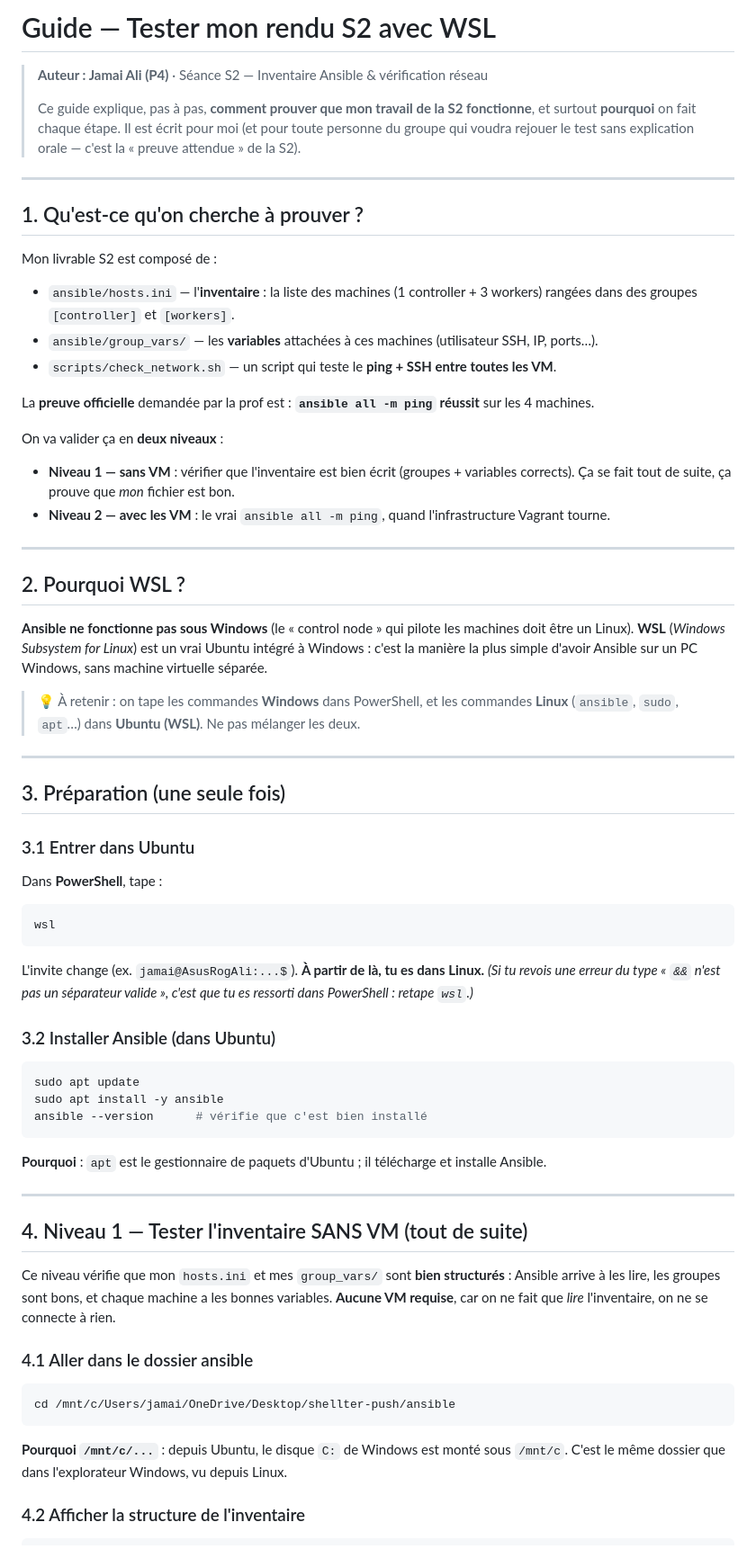
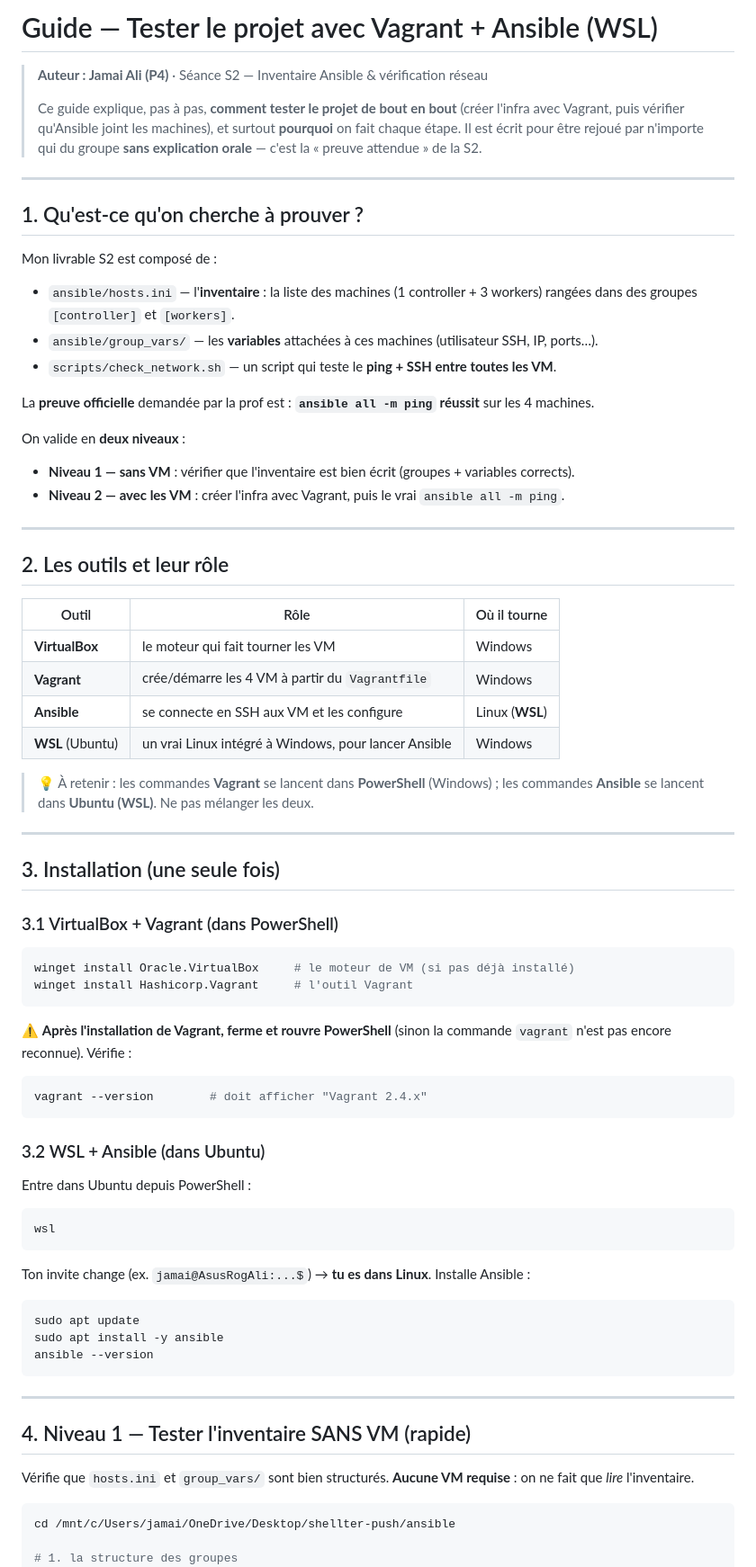
Before and after one commit to fatihamoltif/shellter, a Markdown page: ansible/TEST-S2-WSL.md, the part around one of its changes. Shown at 90% size. GitHub-like rendering.

````diff
--- a/ansible/TEST-S2-WSL.md
+++ b/ansible/TEST-S2-WSL.md
@@ -1,10 +1,11 @@
-# Guide — Tester mon rendu S2 avec WSL
+# Guide — Tester le projet avec Vagrant + Ansible (WSL)
 
 > **Auteur : Jamai Ali (P4)** · Séance S2 — Inventaire Ansible & vérification réseau
 >
-> Ce guide explique, pas à pas, **comment prouver que mon travail de la S2 fonctionne**, et
-> surtout **pourquoi** on fait chaque étape. Il est écrit pour moi (et pour toute personne du
-> groupe qui voudra rejouer le test sans explication orale — c'est la « preuve attendue » de la S2).
+> Ce guide explique, pas à pas, **comment tester le projet de bout en bout** (créer l'infra avec
+> Vagrant, puis vérifier qu'Ansible joint les machines), et surtout **pourquoi** on fait chaque
+> étape. Il est écrit pour être rejoué par n'importe qui du groupe **sans explication orale** —
+> c'est la « preuve attendue » de la S2.
 
 ---
 
@@ -18,58 +19,60 @@ Mon livrable S2 est composé de :
 
 La **preuve officielle** demandée par la prof est : **`ansible all -m ping` réussit** sur les 4 machines.
 
-On va valider ça en **deux niveaux** :
+On valide en **deux niveaux** :
 - **Niveau 1 — sans VM** : vérifier que l'inventaire est bien écrit (groupes + variables corrects).
-  Ça se fait tout de suite, ça prouve que *mon* fichier est bon.
-- **Niveau 2 — avec les VM** : le vrai `ansible all -m ping`, quand l'infrastructure Vagrant tourne.
+- **Niveau 2 — avec les VM** : créer l'infra avec Vagrant, puis le vrai `ansible all -m ping`.
 
 ---
 
-## 2. Pourquoi WSL ?
+## 2. Les outils et leur rôle
 
-**Ansible ne fonctionne pas sous Windows** (le « control node » qui pilote les machines doit être un
-Linux). **WSL** (*Windows Subsystem for Linux*) est un vrai Ubuntu intégré à Windows : c'est la
-manière la plus simple d'avoir Ansible sur un PC Windows, sans machine virtuelle séparée.
+| Outil | Rôle | Où il tourne |
+|---|---|---|
+| **VirtualBox** | le moteur qui fait tourner les VM | Windows |
+| **Vagrant** | crée/démarre les 4 VM à partir du `Vagrantfile` | Windows |
+| **Ansible** | se connecte en SSH aux VM et les configure | Linux (**WSL**) |
+| **WSL** (Ubuntu) | un vrai Linux intégré à Windows, pour lancer Ansible | Windows |
 
-> 💡 À retenir : on tape les commandes **Windows** dans PowerShell, et les commandes **Linux**
-> (`ansible`, `sudo`, `apt`…) dans **Ubuntu (WSL)**. Ne pas mélanger les deux.
+> 💡 À retenir : les commandes **Vagrant** se lancent dans **PowerShell** (Windows) ; les commandes
+> **Ansible** se lancent dans **Ubuntu (WSL)**. Ne pas mélanger les deux.
 
 ---
 
-## 3. Préparation (une seule fois)
+## 3. Installation (une seule fois)
 
-### 3.1 Entrer dans Ubuntu
-Dans **PowerShell**, tape :
+### 3.1 VirtualBox + Vagrant (dans PowerShell)
+```powershell
+winget install Oracle.VirtualBox     # le moteur de VM (si pas déjà installé)
+winget install Hashicorp.Vagrant     # l'outil Vagrant
+```
+⚠️ **Après l'installation de Vagrant, ferme et rouvre PowerShell** (sinon la commande `vagrant`
+n'est pas encore reconnue). Vérifie :
+```powershell
+vagrant --version        # doit afficher "Vagrant 2.4.x"
+```
+
+### 3.2 WSL + Ansible (dans Ubuntu)
+Entre dans Ubuntu depuis PowerShell :
 ```powershell
 wsl
 ```
-L'invite change (ex. `jamai@AsusRogAli:...$`). **À partir de là, tu es dans Linux.**
-*(Si tu revois une erreur du type « `&&` n'est pas un séparateur valide », c'est que tu es ressorti
-dans PowerShell : retape `wsl`.)*
-
-### 3.2 Installer Ansible (dans Ubuntu)
+Ton invite change (ex. `jamai@AsusRogAli:...$`) → **tu es dans Linux**. Installe Ansible :
 ```bash
 sudo apt update
 sudo apt install -y ansible
-ansible --version      # vérifie que c'est bien installé
+ansible --version
 ```
-**Pourquoi** : `apt` est le gestionnaire de paquets d'Ubuntu ; il télécharge et installe Ansible.
 
 ---
 
-## 4. Niveau 1 — Tester l'inventaire SANS VM (tout de suite)
+## 4. Niveau 1 — Tester l'inventaire SANS VM (rapide)
 
-Ce niveau vérifie que mon `hosts.ini` et mes `group_vars/` sont **bien structurés** : Ansible arrive
-à les lire, les groupes sont bons, et chaque machine a les bonnes variables. **Aucune VM requise**,
-car on ne fait que *lire* l'inventaire, on ne se connecte à rien.
+Vérifie que `hosts.ini` et `group_vars/` sont bien structurés. **Aucune VM requise** : on ne fait que
+*lire* l'inventaire.
 
-### 4.1 Aller dans le dossier ansible
 ```bash
 cd /mnt/c/Users/jamai/OneDrive/Desktop/shellter-push/ansible
-```
-**Pourquoi `/mnt/c/...`** : depuis Ubuntu, le disque `C:` de Windows est monté sous `/mnt/c`. C'est
-le même dossier que dans l'explorateur Windows, vu depuis Linux.
 
-### 4.2 Afficher la structure de l'inventaire
-```bash
+# 1. la structure des groupes
 ansible-inventory -i hosts.ini --graph
````
Also changed, not shown: other parts of ansible/TEST-S2-WSL.md (+76 -84 lines).
